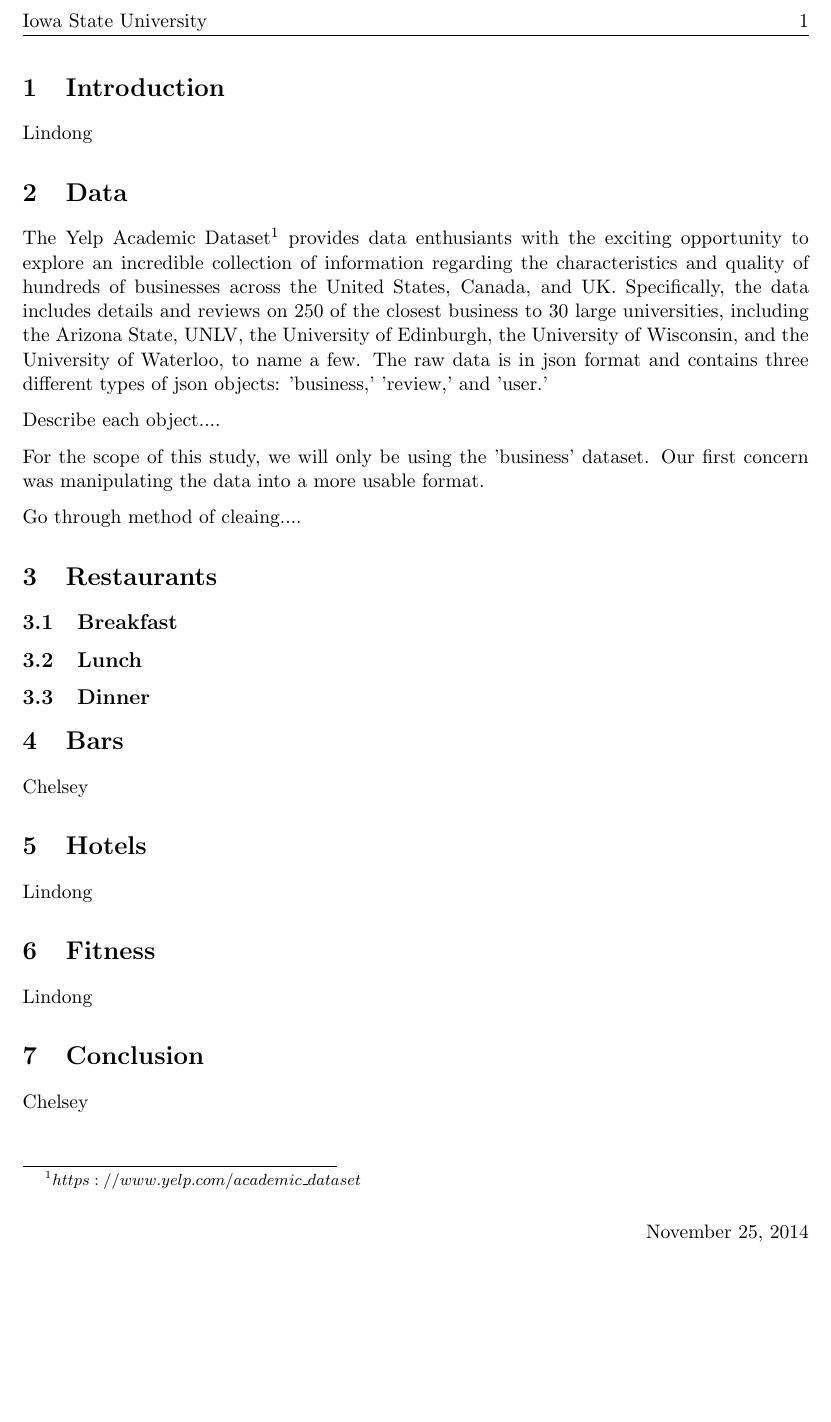
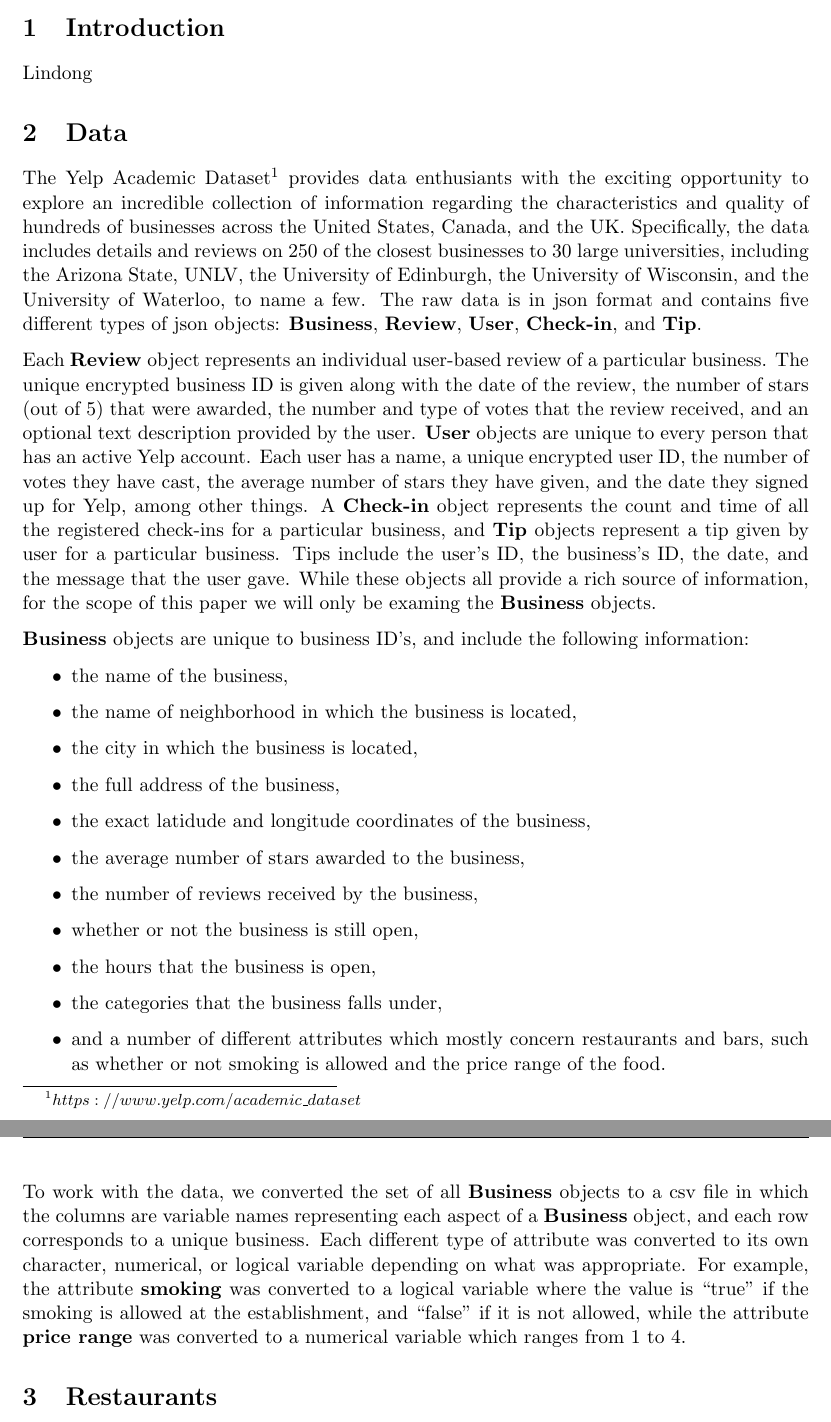
Before and after one commit to AkiraKaneshiro/STAT-579-Final-Project, a LaTeX paper (Paper/STAT-579-Final-Project.tex): part of page 3 of 3 before the commit and two parts of pages 3 and 4 of 4 after it, the two joined at a grey line, cut at the place of the change, the shorter picture padded with empty space. Compiled offline with pdfLaTeX.

Commit message:
Data section finished

```diff
--- a/Paper/STAT-579-Final-Project.tex
+++ b/Paper/STAT-579-Final-Project.tex
@@ -38,14 +38,26 @@ Lindong
 
 \section{Data}
 
-The Yelp Academic Dataset\footnote{$https://www.yelp.com/academic\_dataset$} provides data enthusiants with the exciting opportunity to explore an incredible collection of information regarding the characteristics and quality of hundreds of businesses across the United States, Canada, and UK. Specifically, the data includes details and reviews on 250 of the closest business to 30 large universities, including the Arizona State, UNLV, the University of Edinburgh, the University of Wisconsin, and the University of Waterloo, to name a few. The raw data is in json format and contains three different types of json objects: 'business,' 'review,' and 'user.'
+The Yelp Academic Dataset\footnote{$https://www.yelp.com/academic\_dataset$} provides data enthusiants with the exciting opportunity to explore an incredible collection of information regarding the characteristics and quality of hundreds of businesses across the United States, Canada, and the UK. Specifically, the data includes details and reviews on 250 of the closest businesses to 30 large universities, including the Arizona State, UNLV, the University of Edinburgh, the University of Wisconsin, and the University of Waterloo, to name a few. The raw data is in json format and contains five different types of json objects: \textbf{Business}, \textbf{Review}, \textbf{User}, \textbf{Check-in}, and \textbf{Tip}.
 
-Describe each object....
+Each \textbf{Review} object represents an individual user-based review of a particular business. The unique encrypted business ID is given along with the date of the review, the number of stars (out of 5) that were awarded, the number and type of votes that the review received, and an optional text description provided by the user. \textbf{User} objects are unique to every person that has an active Yelp account. Each user has a name, a unique encrypted user ID, the number of votes they have cast, the average number of stars they have given, and the date they signed up for Yelp, among other things. A \textbf{Check-in} object represents the count and time of all the registered check-ins for a particular business, and \textbf{Tip} objects represent a tip given by user for a particular business. Tips include the user's ID, the business's ID, the date, and the message that the user gave. While these objects all provide a rich source of information, for the scope of this paper we will only be examing the \textbf{Business} objects.
 
-For the scope of this study, we will only be using the 'business' dataset. Our first concern was manipulating the data into a more usable format.
+\textbf{Business} objects are unique to business ID's, and include the following information:
+\begin{itemize}
+	\item the name of the business,
+	\item the name of neighborhood in which the business is located,
+	\item the city in which the business is located,
+	\item the full address of the business,
+	\item the exact latidude and longitude coordinates of the business,
+	\item the average number of stars awarded to the business,
+	\item the number of reviews received by the business,
+	\item whether or not the business is still open,
+	\item the hours that the business is open,
+	\item the categories that the business falls under,
+	\item and a number of different attributes which mostly concern restaurants and bars, such as whether or not smoking is allowed and the price range of the food.
+\end{itemize}
 
-Go through method of cleaing....
-
+To work with the data, we converted the set of all \textbf{Business} objects to a csv file in which the columns are variable names representing each aspect of a \textbf{Business} object, and each row corresponds to a unique business. Each different type of attribute was converted to its own character, numerical, or logical variable depending on what was appropriate. For example, the attribute \textbf{smoking} was converted to a logical variable where the value is ``true" if the smoking is allowed at the establishment, and ``false" if it is not allowed, while the attribute \textbf{price range} was converted to a numerical variable which ranges from 1 to 4.
 
 \section{Restaurants}
 
```
Also changed, not shown: Paper/STAT-579-Final-Project.pdf, 5 other files.
